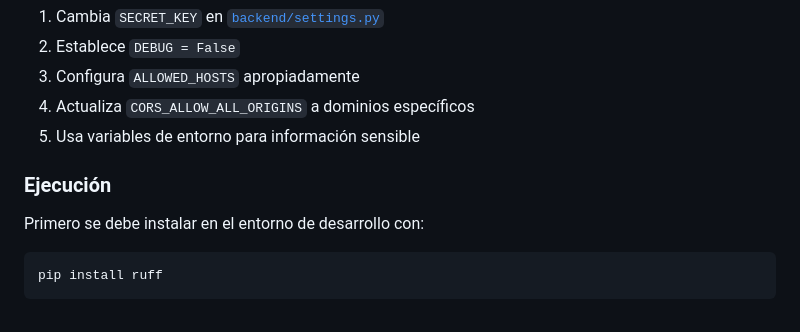
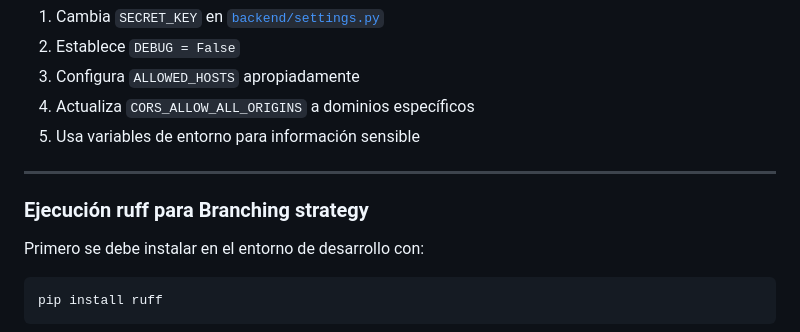
Before and after one commit to Figs0203/AutoCon, a Markdown page: README.md, the part around the change. GitHub-like rendering.

Commit message:
Modify execution section for ruff installation
Updated execution section to include ruff installation instructions.

````diff
--- a/README.md
+++ b/README.md
@@ -271,7 +271,9 @@ npm run reset-project       # Resetear proyecto
 4. Actualiza `CORS_ALLOW_ALL_ORIGINS` a dominios específicos
 5. Usa variables de entorno para información sensible
 
-### Ejecución
+---
+
+### Ejecución ruff para Branching strategy
 
 Primero se debe instalar en el entorno de desarrollo con:
 ```bash
````
